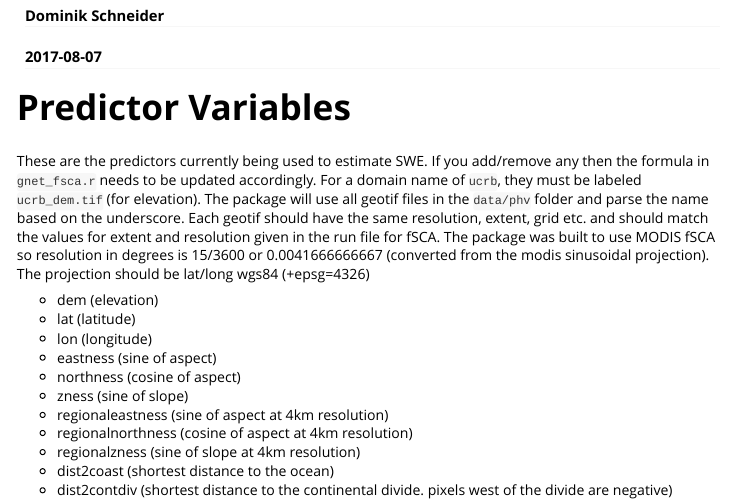
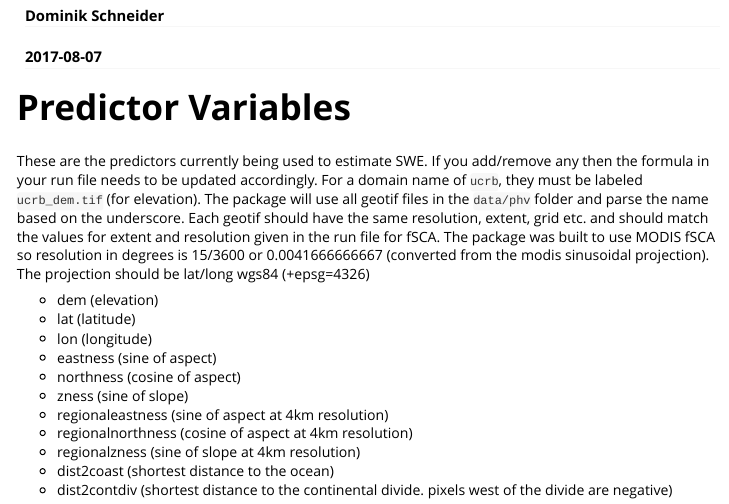
Before and after one commit to hoargroup/stationsweRegression, an R Markdown document (vignettes/Make_PHV_Inputs.Rmd): the page in a window 1100 px wide, from 70 px down. Rendered offline with R 4.5, knitr and Pandoc, with nearby package versions.

Commit message:
updated vignettes

```diff
--- a/vignettes/Make_PHV_Inputs.Rmd
+++ b/vignettes/Make_PHV_Inputs.Rmd
@@ -11,7 +11,7 @@ vignette: >
 
 # Predictor Variables
 
-These are the predictors currently being used to estimate SWE. If you add/remove any then the formula in `gnet_fsca.r` needs to be updated accordingly. For a domain name of `ucrb`, they must be labeled `ucrb_dem.tif` (for elevation). The package will use all geotif files in the `data/phv` folder and parse the name based on the underscore. Each geotif should have the same resolution, extent, grid etc. and should match the values for extent and resolution given in the run file for fSCA. The package was built to use MODIS fSCA so resolution in degrees is 15/3600 or 0.0041666666667 (converted from the modis sinusoidal projection). The projection should be lat/long wgs84 (+epsg=4326)
+These are the predictors currently being used to estimate SWE. If you add/remove any then the formula in your run file needs to be updated accordingly. For a domain name of `ucrb`, they must be labeled `ucrb_dem.tif` (for elevation). The package will use all geotif files in the `data/phv` folder and parse the name based on the underscore. Each geotif should have the same resolution, extent, grid etc. and should match the values for extent and resolution given in the run file for fSCA. The package was built to use MODIS fSCA so resolution in degrees is 15/3600 or 0.0041666666667 (converted from the modis sinusoidal projection). The projection should be lat/long wgs84 (+epsg=4326)
 
 * dem (elevation)
 * lat (latitude)
```
Also changed, not shown: vignettes/use_package.Rmd (+2 -1 lines).
